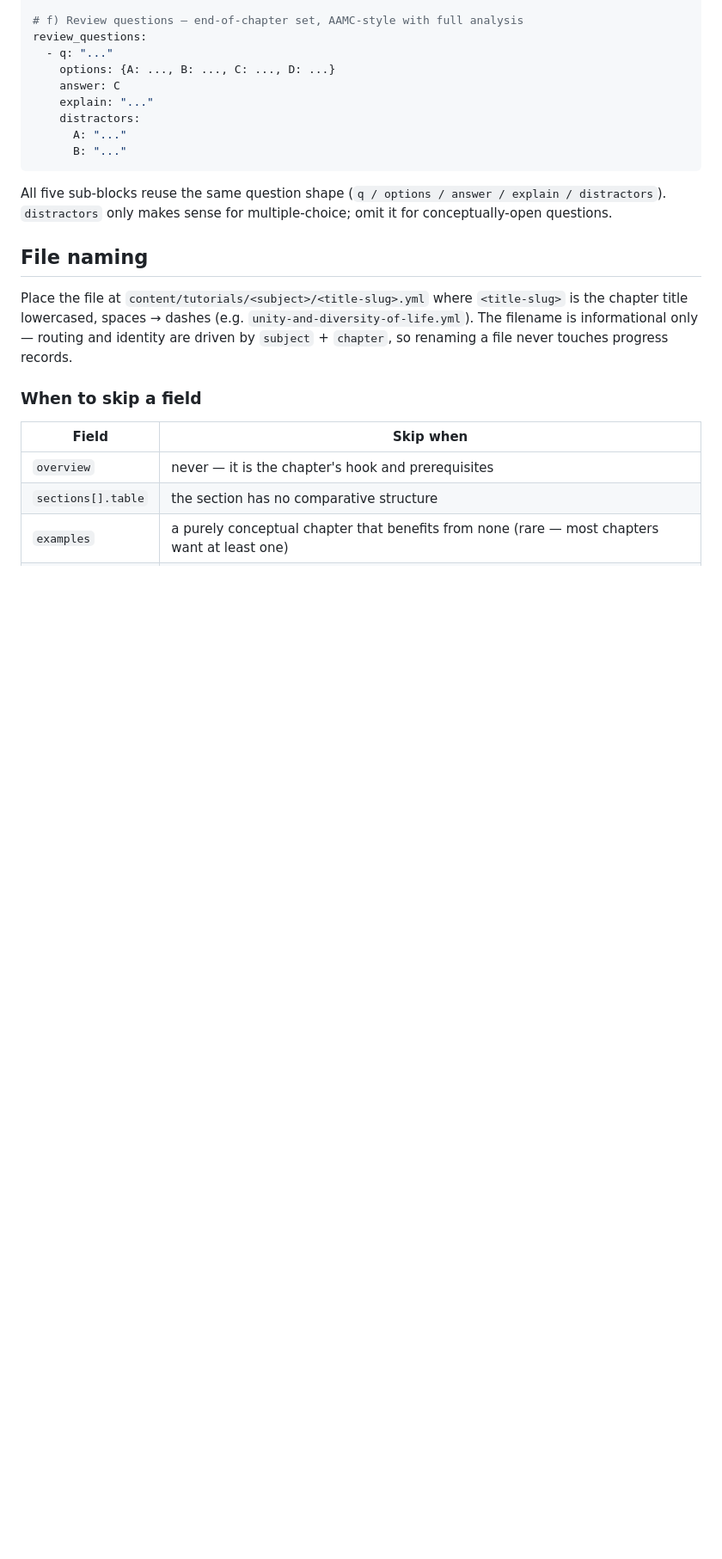
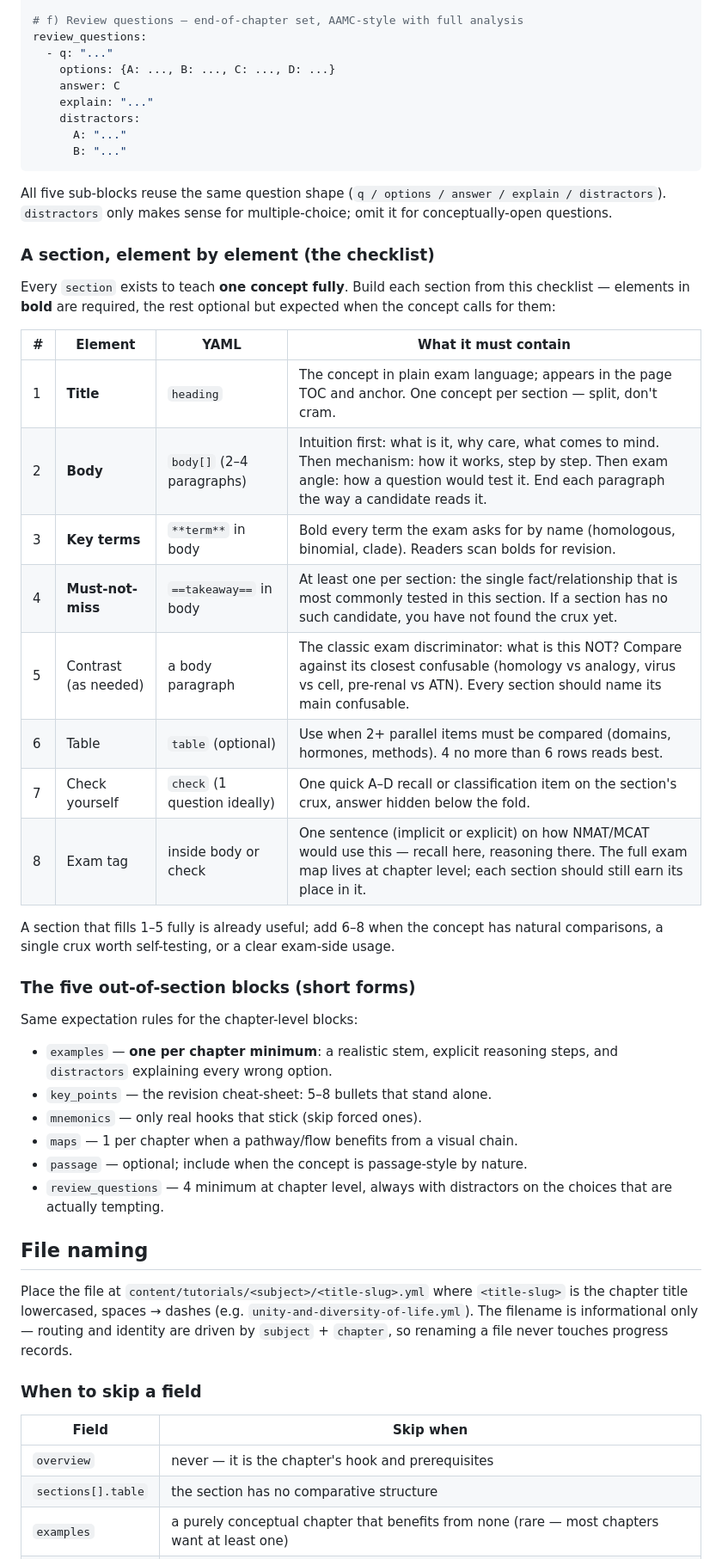
Before and after one commit to brentwong-kiel1997/NMAT_MCAT_PREP, a Markdown page: content/docs/TUTORIAL_TEMPLATE.md, the part around the change. Shown at 86% size. Rendered like a GitHub page; blank space fills up the shorter version.

Commit message:
Document the per-section element checklist in the authoring template
TUTORIAL_TEMPLATE.md now spells out the eight elements of a tutorial
section (required: title, body, bold key terms, must-not-miss;
optional: contrast, table, check, exam tag), plus expectations for the
chapter-level blocks (examples with distractors, 4+ review questions,
selective mnemonics/maps/passage).

Co-Authored-By: Claude <noreply@anthropic.com>

```diff
--- a/content/docs/TUTORIAL_TEMPLATE.md
+++ b/content/docs/TUTORIAL_TEMPLATE.md
@@ -158,6 +158,40 @@ All five sub-blocks reuse the same question shape
 (`q / options / answer / explain / distractors`). `distractors` only makes
 sense for multiple-choice; omit it for conceptually-open questions.
 
+### A section, element by element (the checklist)
+
+Every `section` exists to teach **one concept fully**. Build each section
+from this checklist — elements in **bold** are required, the rest optional
+but expected when the concept calls for them:
+
+| # | Element | YAML | What it must contain |
+|---|---------|------|----------------------|
+| 1 | **Title** | `heading` | The concept in plain exam language; appears in the page TOC and anchor. One concept per section — split, don't cram. |
+| 2 | **Body** | `body[]` (2–4 paragraphs) | Intuition first: what is it, why care, what comes to mind. Then mechanism: how it works, step by step. Then exam angle: how a question would test it. End each paragraph the way a candidate reads it. |
+| 3 | **Key terms** | `**term**` in body | Bold every term the exam asks for by name (homologous, binomial, clade). Readers scan bolds for revision. |
+| 4 | **Must-not-miss** | `==takeaway==` in body | At least one per section: the single fact/relationship that is most commonly tested in this section. If a section has no such candidate, you have not found the crux yet. |
+| 5 | Contrast (as needed) | a body paragraph | The classic exam discriminator: what is this NOT? Compare against its closest confusable (homology vs analogy, virus vs cell, pre-renal vs ATN). Every section should name its main confusable. |
+| 6 | Table | `table` (optional) | Use when 2+ parallel items must be compared (domains, hormones, methods). 4 no more than 6 rows reads best. |
+| 7 | Check yourself | `check` (1 question ideally) | One quick A–D recall or classification item on the section's crux, answer hidden below the fold. |
+| 8 | Exam tag | inside body or check | One sentence (implicit or explicit) on how NMAT/MCAT would use this — recall here, reasoning there. The full exam map lives at chapter level; each section should still earn its place in it. |
+
+A section that fills 1–5 fully is already useful; add 6–8 when the concept
+has natural comparisons, a single crux worth self-testing, or a clear
+exam-side usage.
+
+### The five out-of-section blocks (short forms)
+
+Same expectation rules for the chapter-level blocks:
+
+- `examples` — **one per chapter minimum**: a realistic stem, explicit
+  reasoning steps, and `distractors` explaining every wrong option.
+- `key_points` — the revision cheat-sheet: 5–8 bullets that stand alone.
+- `mnemonics` — only real hooks that stick (skip forced ones).
+- `maps` — 1 per chapter when a pathway/flow benefits from a visual chain.
+- `passage` — optional; include when the concept is passage-style by nature.
+- `review_questions` — 4 minimum at chapter level, always with distractors
+  on the choices that are actually tempting.
+
 ## File naming
 
 Place the file at `content/tutorials/<subject>/<title-slug>.yml` where
```
